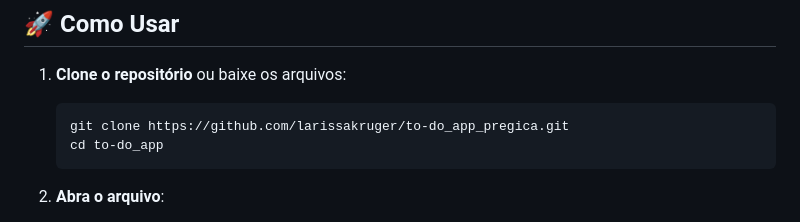
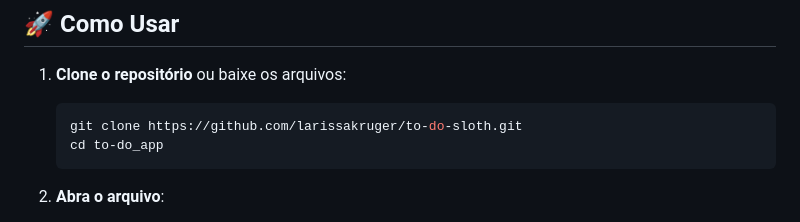
Before and after one commit to larissakruger/to-do-sloth, a Markdown page: README.md, the part around the change. Rendered like a GitHub page.

Commit message:
Atualizar o README.md

````diff
--- a/README.md
+++ b/README.md
@@ -54,7 +54,7 @@ Este é um projeto pessoal criado para aprender e praticar:
 
 1. **Clone o repositório** ou baixe os arquivos:
    ```bash
-   git clone https://github.com/larissakruger/to-do_app_pregica.git
+   git clone https://github.com/larissakruger/to-do-sloth.git
    cd to-do_app
    ```
 
````
